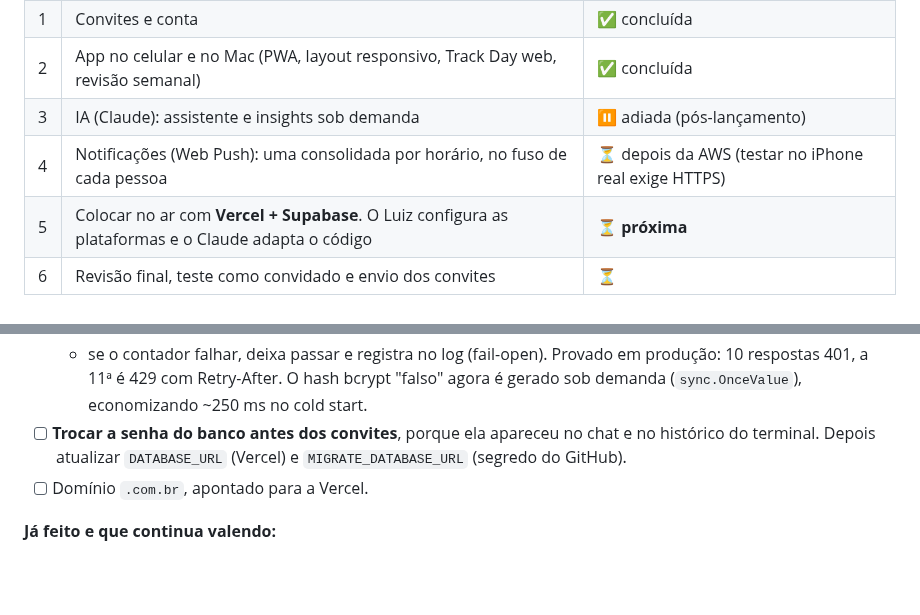
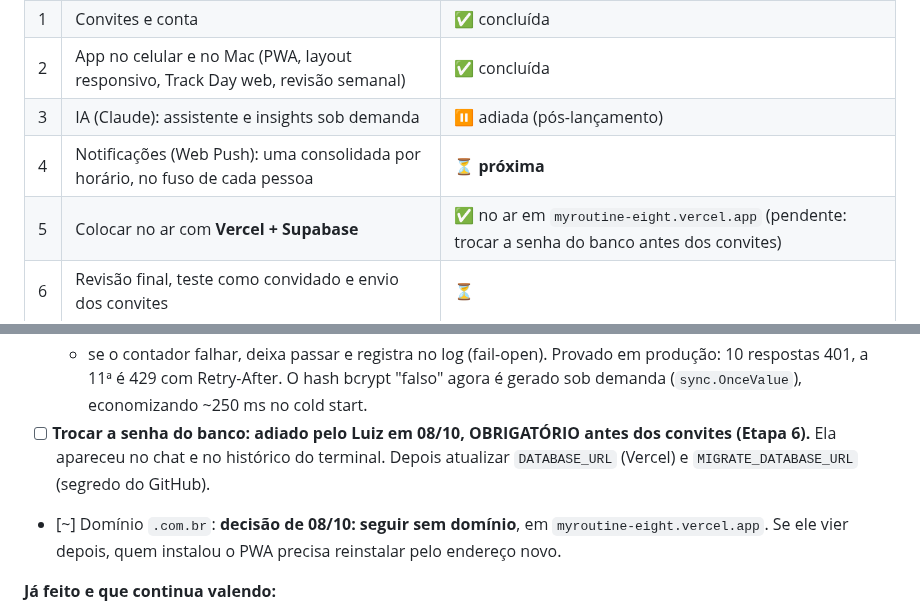
Before and after one commit to LuizMRBsantos/MyRoutine, a Markdown page: docs/MVP_PLAN.md, 2 parts joined by grey strips. Drawn GitHub-style; blank space fills up the shorter version.

Commit message:
docs(project): close hosting stage; no domain for now; notifications next

```diff
--- a/docs/MVP_PLAN.md
+++ b/docs/MVP_PLAN.md
@@ -22,8 +22,8 @@ no ar e com notificações.** A IA chega depois, como novidade para os convidado
 | 1 | Convites e conta | ✅ concluída |
 | 2 | App no celular e no Mac (PWA, layout responsivo, Track Day web, revisão semanal) | ✅ concluída |
 | 3 | IA (Claude): assistente e insights sob demanda | ⏸ adiada (pós-lançamento) |
-| 4 | Notificações (Web Push): uma consolidada por horário, no fuso de cada pessoa | ⏳ depois da AWS (testar no iPhone real exige HTTPS) |
-| 5 | Colocar no ar com **Vercel + Supabase**. O Luiz configura as plataformas e o Claude adapta o código | ⏳ **próxima** |
+| 4 | Notificações (Web Push): uma consolidada por horário, no fuso de cada pessoa | ⏳ **próxima** |
+| 5 | Colocar no ar com **Vercel + Supabase** | ✅ no ar em `myroutine-eight.vercel.app` (pendente: trocar a senha do banco antes dos convites) |
 | 6 | Revisão final, teste como convidado e envio dos convites | ⏳ |
 
 ### Etapa 0: concluída (27–29/09)
@@ -364,10 +364,13 @@ A conta AWS não tem recursos criados nem custo.
   Provado em produção: 10 respostas 401, a 11ª é 429 com Retry-After. O hash
   bcrypt "falso" agora é gerado sob demanda (`sync.OnceValue`), economizando ~250
   ms no cold start.
-- [ ] **Trocar a senha do banco antes dos convites**, porque ela apareceu no chat
-  e no histórico do terminal. Depois atualizar `DATABASE_URL` (Vercel) e
-  `MIGRATE_DATABASE_URL` (segredo do GitHub).
-- [ ] Domínio `.com.br`, apontado para a Vercel.
+- [ ] **Trocar a senha do banco: adiado pelo Luiz em 08/10, OBRIGATÓRIO antes
+  dos convites (Etapa 6).** Ela apareceu no chat e no histórico do terminal.
+  Depois atualizar `DATABASE_URL` (Vercel) e `MIGRATE_DATABASE_URL` (segredo do
+  GitHub).
+- [~] Domínio `.com.br`: **decisão de 08/10: seguir sem domínio**, em
+  `myroutine-eight.vercel.app`. Se ele vier depois, quem instalou o PWA precisa
+  reinstalar pelo endereço novo.
 
 **Já feito e que continua valendo:**
 - versão real no `/health`;
```
